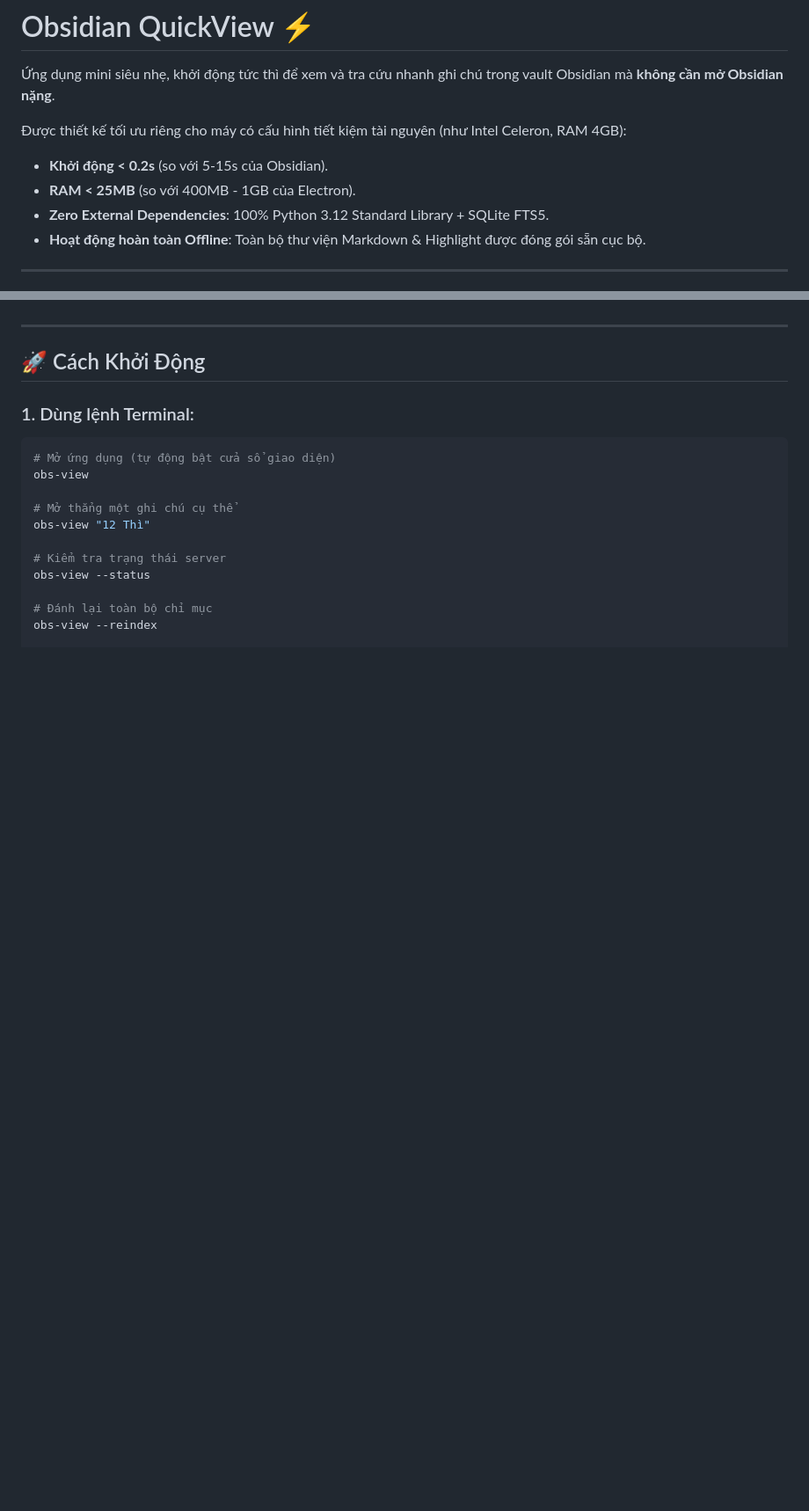
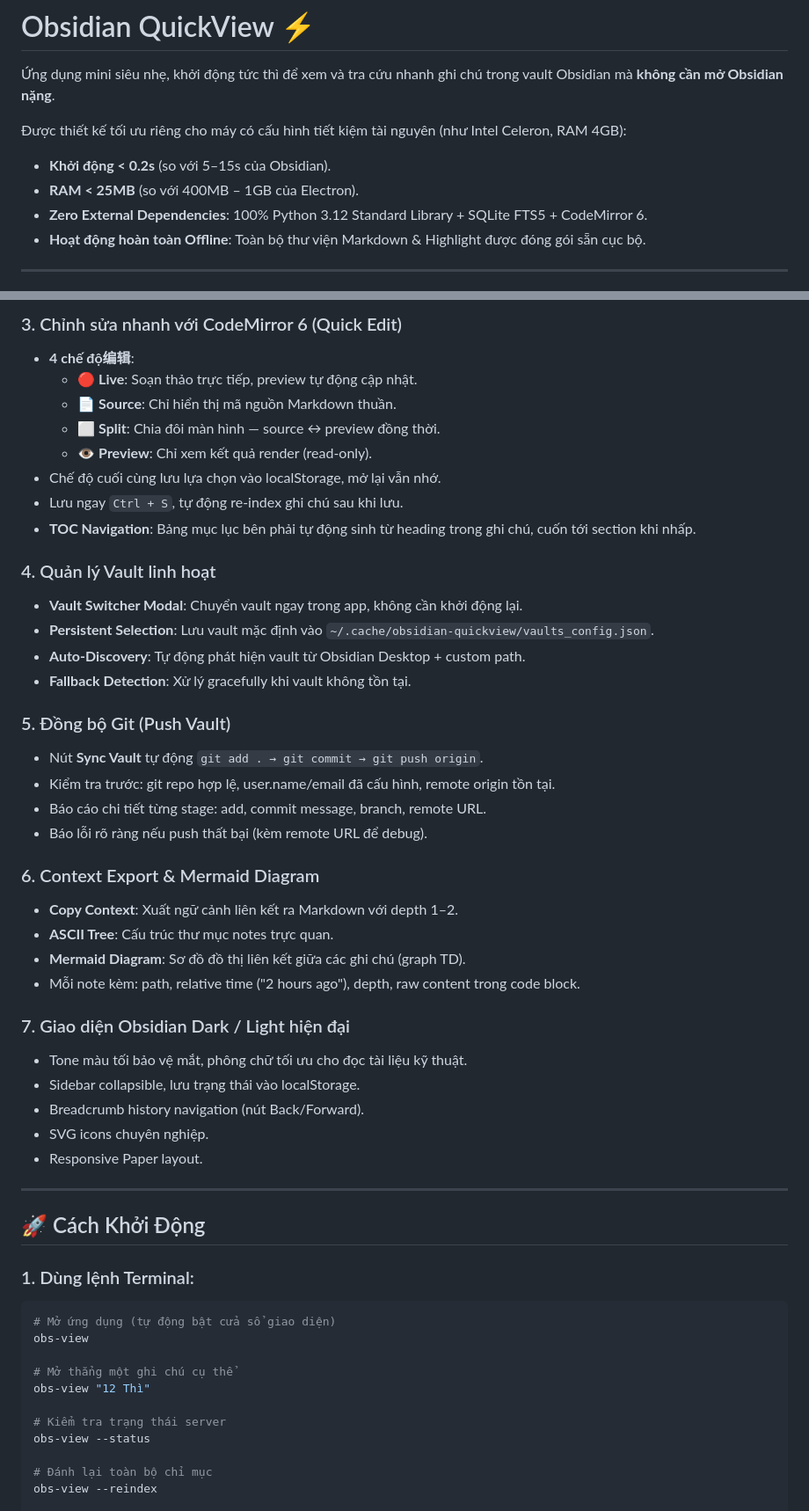
Before and after one commit to nhathuynguyen19/obsidian-quickview, a Markdown page: README.md, 2 parts joined by grey strips. Shown at 88% size. Rendered like a GitHub page; blank space fills up the shorter version.

```diff
--- a/README.md
+++ b/README.md
@@ -3,9 +3,9 @@
 Ứng dụng mini siêu nhẹ, khởi động tức thì để xem và tra cứu nhanh ghi chú trong vault Obsidian mà **không cần mở Obsidian nặng**.
 
 Được thiết kế tối ưu riêng cho máy có cấu hình tiết kiệm tài nguyên (như Intel Celeron, RAM 4GB):
-- **Khởi động < 0.2s** (so với 5-15s của Obsidian).
-- **RAM < 25MB** (so với 400MB - 1GB của Electron).
-- **Zero External Dependencies**: 100% Python 3.12 Standard Library + SQLite FTS5.
+- **Khởi động < 0.2s** (so với 5–15s của Obsidian).
+- **RAM < 25MB** (so với 400MB – 1GB của Electron).
+- **Zero External Dependencies**: 100% Python 3.12 Standard Library + SQLite FTS5 + CodeMirror 6.
 - **Hoạt động hoàn toàn Offline**: Toàn bộ thư viện Markdown & Highlight được đóng gói sẵn cục bộ.
 
 ---
@@ -32,3 +31,37 @@
+### 3. Chỉnh sửa nhanh với CodeMirror 6 (Quick Edit)
+- **4 chế độ编辑**:
+  - 🔴 **Live**: Soạn thảo trực tiếp, preview tự động cập nhật.
+  - 📄 **Source**: Chỉ hiển thị mã nguồn Markdown thuần.
+  - ⬜ **Split**: Chia đôi màn hình — source ↔ preview đồng thời.
+  - 👁️ **Preview**: Chỉ xem kết quả render (read-only).
+- Chế độ cuối cùng lưu lựa chọn vào localStorage, mở lại vẫn nhớ.
+- Lưu ngay `Ctrl + S`, tự động re-index ghi chú sau khi lưu.
+- **TOC Navigation**: Bảng mục lục bên phải tự động sinh từ heading trong ghi chú, cuốn tới section khi nhấp.
+
+### 4. Quản lý Vault linh hoạt
+- **Vault Switcher Modal**: Chuyển vault ngay trong app, không cần khởi động lại.
+- **Persistent Selection**: Lưu vault mặc định vào `~/.cache/obsidian-quickview/vaults_config.json`.
+- **Auto-Discovery**: Tự động phát hiện vault từ Obsidian Desktop + custom path.
+- **Fallback Detection**: Xử lý gracefully khi vault không tồn tại.
+
+### 5. Đồng bộ Git (Push Vault)
+- Nút **Sync Vault** tự động `git add . → git commit → git push origin`.
+- Kiểm tra trước: git repo hợp lệ, user.name/email đã cấu hình, remote origin tồn tại.
+- Báo cáo chi tiết từng stage: add, commit message, branch, remote URL.
+- Báo lỗi rõ ràng nếu push thất bại (kèm remote URL để debug).
+
+### 6. Context Export & Mermaid Diagram
+- **Copy Context**: Xuất ngữ cảnh liên kết ra Markdown với depth 1–2.
+- **ASCII Tree**: Cấu trúc thư mục notes trực quan.
+- **Mermaid Diagram**: Sơ đồ đồ thị liên kết giữa các ghi chú (graph TD).
+- Mỗi note kèm: path, relative time ("2 hours ago"), depth, raw content trong code block.
+
+### 7. Giao diện Obsidian Dark / Light hiện đại
+- Tone màu tối bảo vệ mắt, phông chữ tối ưu cho đọc tài liệu kỹ thuật.
+- Sidebar collapsible, lưu trạng thái vào localStorage.
+- Breadcrumb history navigation (nút Back/Forward).
+- SVG icons chuyên nghiệp.
+- Responsive Paper layout.
 
 ---
 
```
Also changed, not shown: other parts of README.md (+86 -33 lines).
